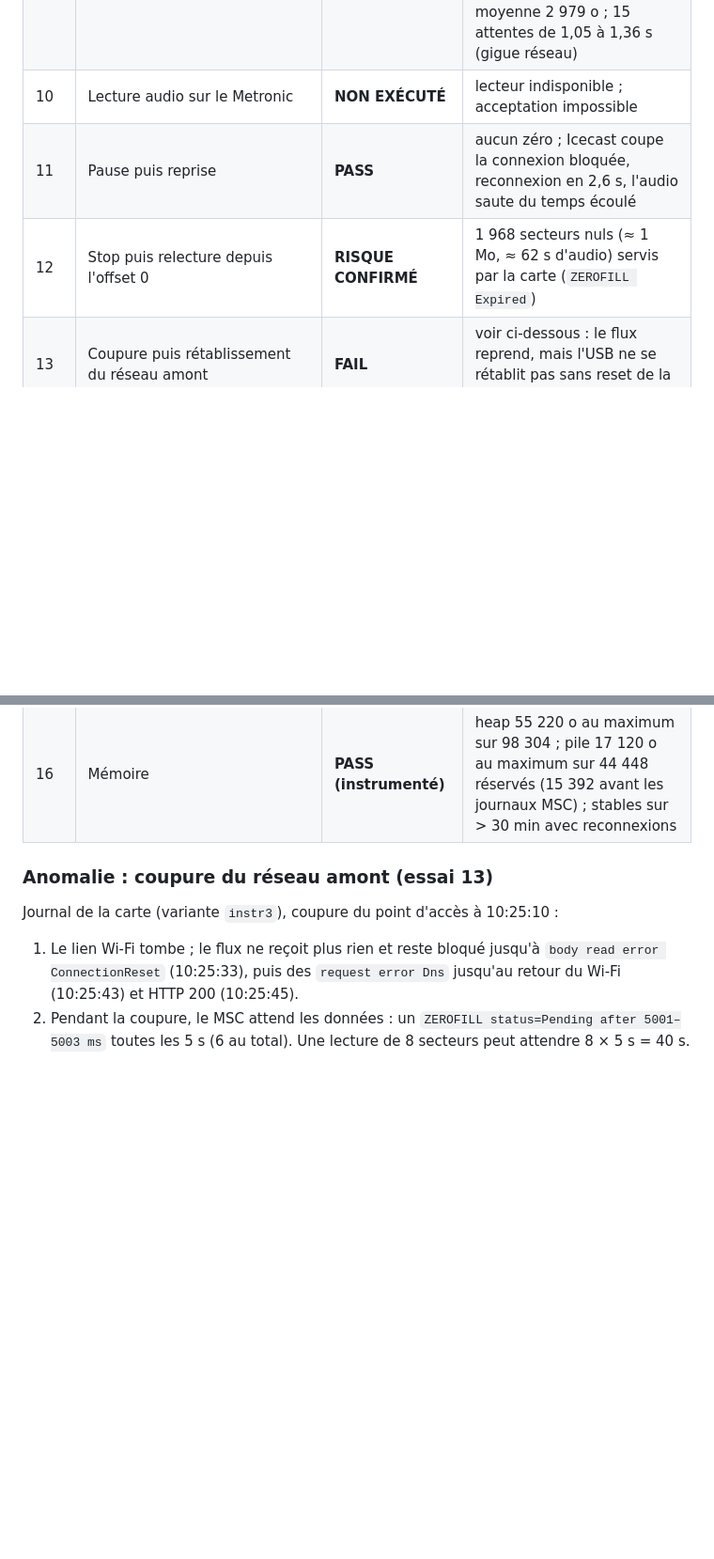
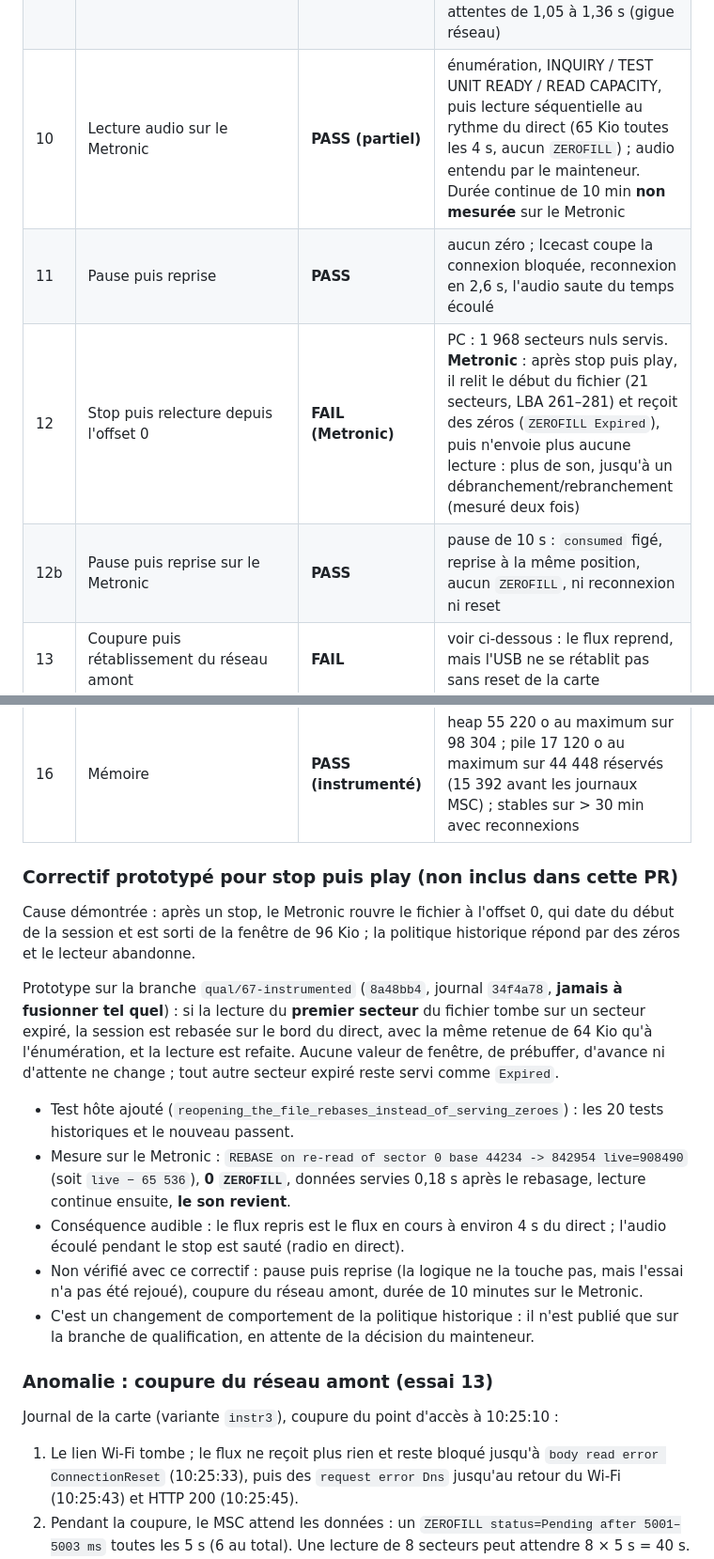
Before and after one commit to iobewi/streambewi, a Markdown page: docs/rust-mcu-libs-migration.md, 2 parts joined by grey strips. Shown at 94% size. GitHub-like rendering; blank space fills up the shorter version.

Commit message:
docs: Metronic results for #67 (play/pause pass, stop/play fails; targeted fix prototyped on qual branch)
Co-Authored-By: Claude Sonnet 5.5 <noreply@anthropic.com>

```diff
--- a/docs/rust-mcu-libs-migration.md
+++ b/docs/rust-mcu-libs-migration.md
@@ -188,14 +188,27 @@ Les résultats de la variante sont **instrumentés** et séparés de ceux de l'i
 | 7 | Volume et fichier virtuel | **PASS** | étiquette `RADIOUSB`, `RADIO.MP3` 1 073 741 824 o, 64 secteurs/cluster, 2 097 413 secteurs, données au LBA 261 |
 | 8 | Identité USB/SCSI (VID/PID, INQUIRY) | **NON EXÉCUTÉ** | commandes INQUIRY observées côté carte, mais chaînes et VID/PID non relus côté hôte |
 | 9 | Lecture ≥ 10 min, vrai flux, > 131 s | **PASS** (lecteur de substitution) | 619 s, 12,8 Mo, 26 164 trames MP3 à 128 kbit/s, **0 secteur nul au milieu du flux**, 0 bloc répété, 0 reconnexion HTTP ; débit du flux 15,72 Kio/s ; avance moyenne 2 979 o ; 15 attentes de 1,05 à 1,36 s (gigue réseau) |
-| 10 | Lecture audio sur le Metronic | **NON EXÉCUTÉ** | lecteur indisponible ; acceptation impossible |
+| 10 | Lecture audio sur le Metronic | **PASS (partiel)** | énumération, INQUIRY / TEST UNIT READY / READ CAPACITY, puis lecture séquentielle au rythme du direct (65 Kio toutes les 4 s, aucun `ZEROFILL`) ; audio entendu par le mainteneur. Durée continue de 10 min **non mesurée** sur le Metronic |
 | 11 | Pause puis reprise | **PASS** | aucun zéro ; Icecast coupe la connexion bloquée, reconnexion en 2,6 s, l'audio saute du temps écoulé |
-| 12 | Stop puis relecture depuis l'offset 0 | **RISQUE CONFIRMÉ** | 1 968 secteurs nuls (≈ 1 Mo, ≈ 62 s d'audio) servis par la carte (`ZEROFILL Expired`) |
+| 12 | Stop puis relecture depuis l'offset 0 | **FAIL (Metronic)** | PC : 1 968 secteurs nuls servis. **Metronic** : après stop puis play, il relit le début du fichier (21 secteurs, LBA 261–281) et reçoit des zéros (`ZEROFILL Expired`), puis n'envoie plus aucune lecture : plus de son, jusqu'à un débranchement/rebranchement (mesuré deux fois) |
+| 12b | Pause puis reprise sur le Metronic | **PASS** | pause de 10 s : `consumed` figé, reprise à la même position, aucun `ZEROFILL`, ni reconnexion ni reset |
 | 13 | Coupure puis rétablissement du réseau amont | **FAIL** | voir ci-dessous : le flux reprend, mais l'USB ne se rétablit pas sans reset de la carte |
 | 14 | Trois déconnexions/reconnexions USB propres | **PASS** | trois fois `suspended`, `session end`, `bus reset`, `addressed`, `configured`, nouvelle session, commandes de montage, lecture saine ; aucun reboot (alimentation UART). Quatre rebranchements rapprochés ensuite : tous montés |
 | 14b | État bloqué observé une fois (3 rebranchements à 20 s sans lecture, image `instr2` sans journaux MSC) | **NON EXPLIQUÉ** | disque non monté jusqu'à un reset de la carte ; non reproduit avec `instr3` |
 | 15 | BOOT maintenu ≈ 3 s | **PASS** | `recovery: provisioning flag and Wi-Fi cleared; restarting`, `rst:0x10 RTCWDT_RTC_RST`, retour Improv ; reprovisioning (deuxième tentative), redémarrage, disque relu |
 | 16 | Mémoire | **PASS (instrumenté)** | heap 55 220 o au maximum sur 98 304 ; pile 17 120 o au maximum sur 44 448 réservés (15 392 avant les journaux MSC) ; stables sur > 30 min avec reconnexions |
+
+### Correctif prototypé pour stop puis play (non inclus dans cette PR)
+
+Cause démontrée : après un stop, le Metronic rouvre le fichier à l'offset 0, qui date du début de la session et est sorti de la fenêtre de 96 Kio ; la politique historique répond par des zéros et le lecteur abandonne.
+
+Prototype sur la branche `qual/67-instrumented` (`8a48bb4`, journal `34f4a78`, **jamais à fusionner tel quel**) : si la lecture du **premier secteur** du fichier tombe sur un secteur expiré, la session est rebasée sur le bord du direct, avec la même retenue de 64 Kio qu'à l'énumération, et la lecture est refaite. Aucune valeur de fenêtre, de prébuffer, d'avance ni d'attente ne change ; tout autre secteur expiré reste servi comme `Expired`.
+
+- Test hôte ajouté (`reopening_the_file_rebases_instead_of_serving_zeroes`) : les 20 tests historiques et le nouveau passent.
+- Mesure sur le Metronic : `REBASE on re-read of sector 0 base 44234 -> 842954 live=908490` (soit `live − 65 536`), **0 `ZEROFILL`**, données servies 0,18 s après le rebasage, lecture continue ensuite, **le son revient**.
+- Conséquence audible : le flux repris est le flux en cours à environ 4 s du direct ; l'audio écoulé pendant le stop est sauté (radio en direct).
+- Non vérifié avec ce correctif : pause puis reprise (la logique ne la touche pas, mais l'essai n'a pas été rejoué), coupure du réseau amont, durée de 10 minutes sur le Metronic.
+- C'est un changement de comportement de la politique historique : il n'est publié que sur la branche de qualification, en attente de la décision du mainteneur.
 
 ### Anomalie : coupure du réseau amont (essai 13)
 
```
Also changed, not shown: other parts of docs/rust-mcu-libs-migration.md (+3 -3 lines).
